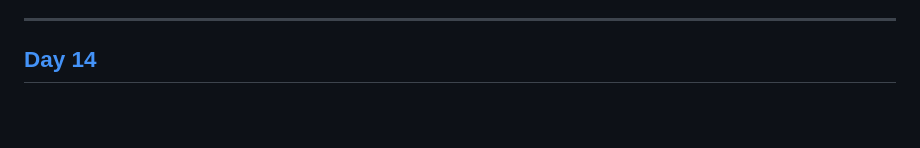
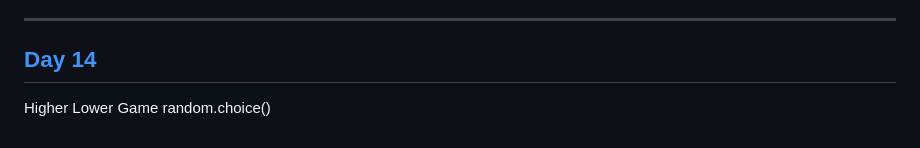
Before and after one commit to itisyijy/100Days4Python, a Markdown page: README.md, the part around the change. GitHub-like rendering; blank space fills up the shorter version.

```diff
--- a/README.md
+++ b/README.md
@@ -117,3 +117,5 @@ try & except<br>
 
 ---
 ## [Day 14](https://github.com/itisyijy/100Days4Python/tree/27ef9db2735b5f7b32df12c86ce635a1e0868a66/Day14)
+Higher Lower Game
+random.choice()
```
